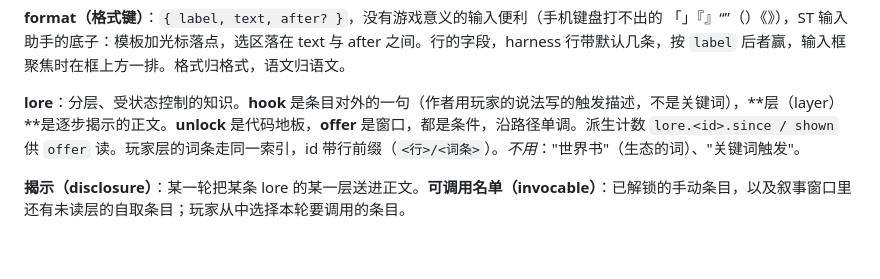
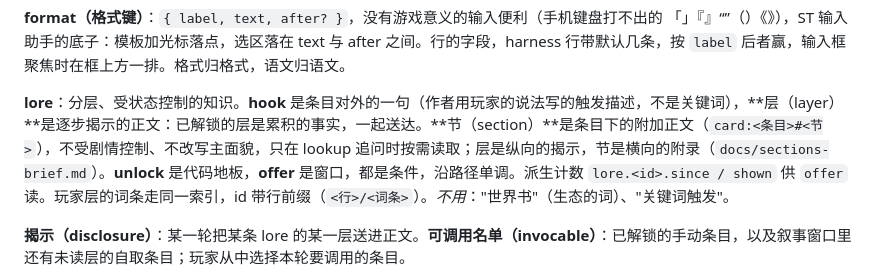
Before and after one commit to waylon256yhw/effect-tavern, a Markdown page: GLOSSARY.md, the part around the change. Rendered like a GitHub page; blank space fills up the shorter version.

```diff
--- a/GLOSSARY.md
+++ b/GLOSSARY.md
@@ -91,7 +91,7 @@ _不用_："导演"来指作者视角（director 是 harness 的阶段）、"小
 
 **format（格式键）**：`{ label, text, after? }`，没有游戏意义的输入便利（手机键盘打不出的 「」『』“”（）《》），ST 输入助手的底子：模板加光标落点，选区落在 text 与 after 之间。行的字段，harness 行带默认几条，按 `label` 后者赢，输入框聚焦时在框上方一排。格式归格式，语文归语文。
 
-**lore**：分层、受状态控制的知识。**hook** 是条目对外的一句（作者用玩家的说法写的触发描述，不是关键词），**层（layer）**是逐步揭示的正文。**unlock** 是代码地板，**offer** 是窗口，都是条件，沿路径单调。派生计数 `lore.<id>.since / shown` 供 `offer` 读。玩家层的词条走同一索引，id 带行前缀（`<行>/<词条>`）。_不用_："世界书"（生态的词）、"关键词触发"。
+**lore**：分层、受状态控制的知识。**hook** 是条目对外的一句（作者用玩家的说法写的触发描述，不是关键词），**层（layer）**是逐步揭示的正文：已解锁的层是累积的事实，一起送达。**节（section）**是条目下的附加正文（`card:<条目>#<节>`），不受剧情控制、不改写主面貌，只在 lookup 追问时按需读取；层是纵向的揭示，节是横向的附录（`docs/sections-brief.md`）。**unlock** 是代码地板，**offer** 是窗口，都是条件，沿路径单调。派生计数 `lore.<id>.since / shown` 供 `offer` 读。玩家层的词条走同一索引，id 带行前缀（`<行>/<词条>`）。_不用_："世界书"（生态的词）、"关键词触发"。
 
 **揭示（disclosure）**：某一轮把某条 lore 的某一层送进正文。**可调用名单（invocable）**：已解锁的手动条目，以及叙事窗口里还有未读层的自取条目；玩家从中选择本轮要调用的条目。
 
```
Also changed, not shown: docs/sections-brief.md (added, +76 -0 lines).
